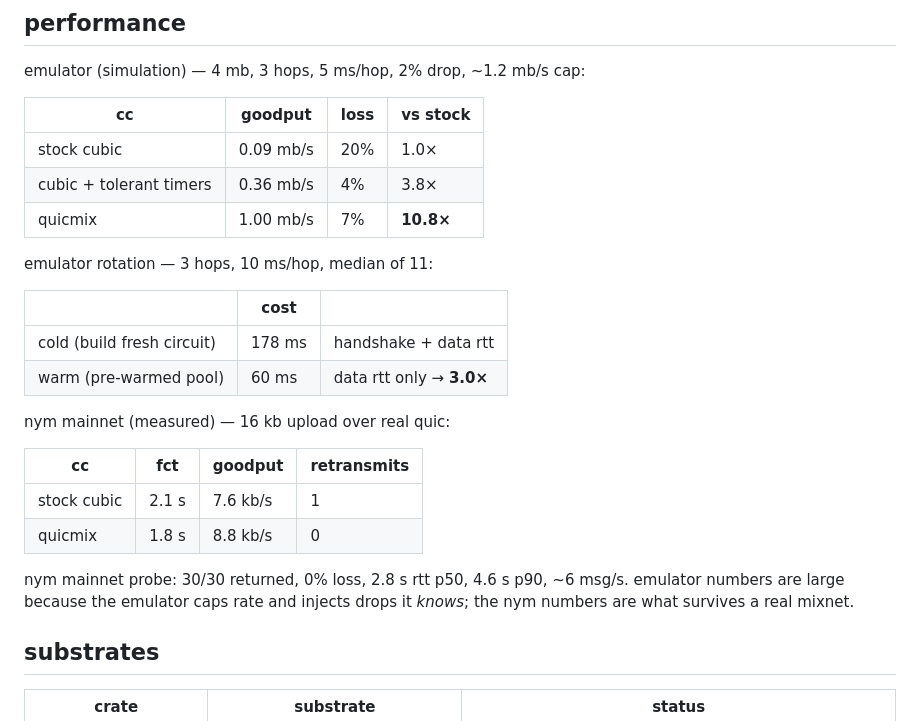
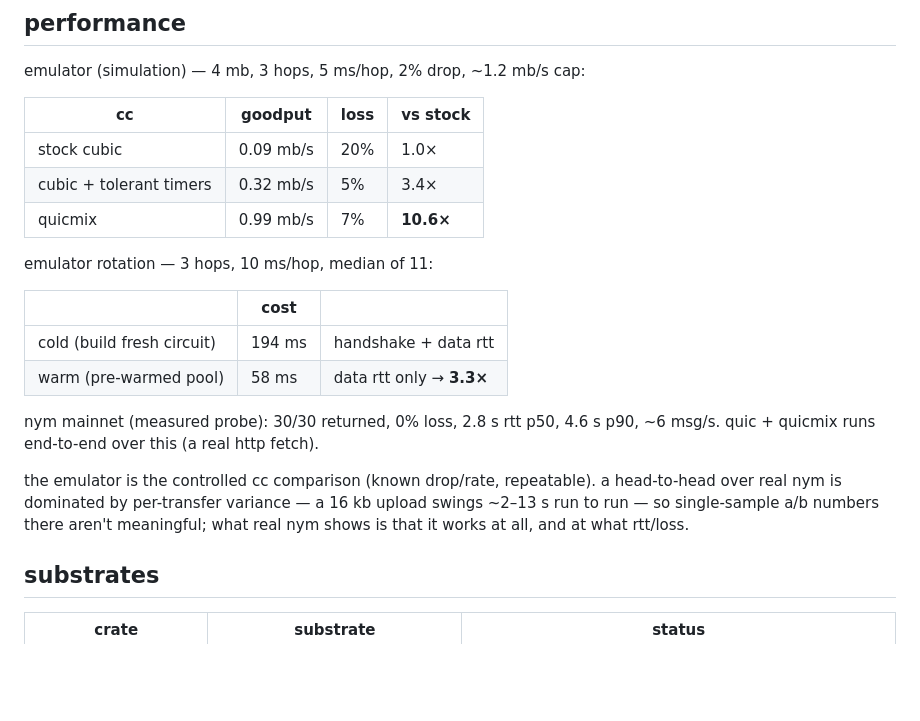
Before and after one commit to maceip/QUICMIX, a Markdown page: README.md, the part around the change. Drawn GitHub-style; blank space fills up the shorter version.

Commit message:
readme: perf numbers from real benchmark runs
emulator cc/rotation re-measured in release; real-nym A/B replaced with the
repeatable probe numbers + an honest note (single-sample nym A/B is noise-dominated).

Co-Authored-By: Claude Opus 4.8 (1M context) <noreply@anthropic.com>

```diff
--- a/README.md
+++ b/README.md
@@ -67,26 +67,23 @@ emulator (simulation) — 4 mb, 3 hops, 5 ms/hop, 2% drop, ~1.2 mb/s cap:
 | cc | goodput | loss | vs stock |
 |---|---|---|---|
 | stock cubic | 0.09 mb/s | 20% | 1.0× |
-| cubic + tolerant timers | 0.36 mb/s | 4% | 3.8× |
-| quicmix | 1.00 mb/s | 7% | **10.8×** |
+| cubic + tolerant timers | 0.32 mb/s | 5% | 3.4× |
+| quicmix | 0.99 mb/s | 7% | **10.6×** |
 
 emulator rotation — 3 hops, 10 ms/hop, median of 11:
 
 | | cost | |
 |---|---|---|
-| cold (build fresh circuit) | 178 ms | handshake + data rtt |
-| warm (pre-warmed pool) | 60 ms | data rtt only → **3.0×** |
+| cold (build fresh circuit) | 194 ms | handshake + data rtt |
+| warm (pre-warmed pool) | 58 ms | data rtt only → **3.3×** |
 
-nym mainnet (measured) — 16 kb upload over real quic:
+nym mainnet (measured probe): 30/30 returned, 0% loss, 2.8 s rtt p50, 4.6 s p90,
+~6 msg/s. quic + quicmix runs end-to-end over this (a real http fetch).
 
-| cc | fct | goodput | retransmits |
-|---|---|---|---|
-| stock cubic | 2.1 s | 7.6 kb/s | 1 |
-| quicmix | 1.8 s | 8.8 kb/s | 0 |
-
-nym mainnet probe: 30/30 returned, 0% loss, 2.8 s rtt p50, 4.6 s p90, ~6 msg/s.
-emulator numbers are large because the emulator caps rate and injects drops it
-*knows*; the nym numbers are what survives a real mixnet.
+the emulator is the controlled cc comparison (known drop/rate, repeatable). a
+head-to-head over real nym is dominated by per-transfer variance — a 16 kb upload
+swings ~2–13 s run to run — so single-sample a/b numbers there aren't meaningful;
+what real nym shows is that it works at all, and at what rtt/loss.
 
 ## substrates
 
```
